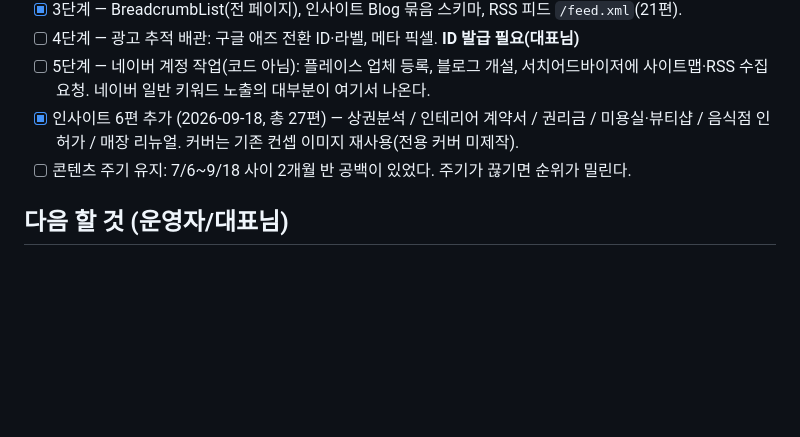
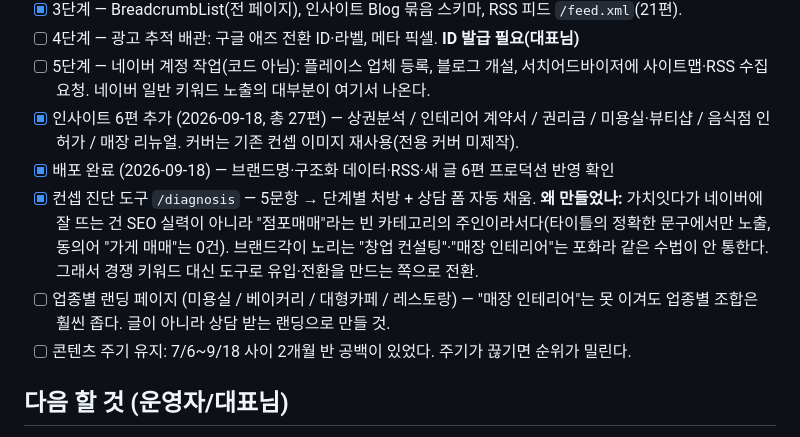
Before and after one commit to kkjjkim/ai-space-design-app, a Markdown page: PROGRESS.md, the part around the change. Drawn GitHub-style; blank space fills up the shorter version.

Commit message:
PROGRESS: 배포 완료·컨셉 진단 도구 기록, 다음은 업종별 랜딩
Co-Authored-By: Claude Opus 5 <noreply@anthropic.com>

```diff
--- a/PROGRESS.md
+++ b/PROGRESS.md
@@ -33,6 +33,14 @@
       서치어드바이저에 사이트맵·RSS 수집 요청. 네이버 일반 키워드 노출의 대부분이 여기서 나온다.
 - [x] 인사이트 6편 추가 (2026-09-18, 총 27편) — 상권분석 / 인테리어 계약서 / 권리금 /
       미용실·뷰티샵 / 음식점 인허가 / 매장 리뉴얼. 커버는 기존 컨셉 이미지 재사용(전용 커버 미제작).
+- [x] 배포 완료 (2026-09-18) — 브랜드명·구조화 데이터·RSS·새 글 6편 프로덕션 반영 확인
+- [x] 컨셉 진단 도구 `/diagnosis` — 5문항 → 단계별 처방 + 상담 폼 자동 채움.
+      **왜 만들었나:** 가치잇다가 네이버에 잘 뜨는 건 SEO 실력이 아니라 "점포매매"라는
+      빈 카테고리의 주인이라서다(타이틀의 정확한 문구에서만 노출, 동의어 "가게 매매"는 0건).
+      브랜드각이 노리는 "창업 컨설팅"·"매장 인테리어"는 포화라 같은 수법이 안 통한다.
+      그래서 경쟁 키워드 대신 도구로 유입·전환을 만드는 쪽으로 전환.
+- [ ] 업종별 랜딩 페이지 (미용실 / 베이커리 / 대형카페 / 레스토랑) — "매장 인테리어"는 못 이겨도
+      업종별 조합은 훨씬 좁다. 글이 아니라 상담 받는 랜딩으로 만들 것.
 - [ ] 콘텐츠 주기 유지: 7/6~9/18 사이 2개월 반 공백이 있었다. 주기가 끊기면 순위가 밀린다.
 
 ## 다음 할 것 (운영자/대표님)
```
